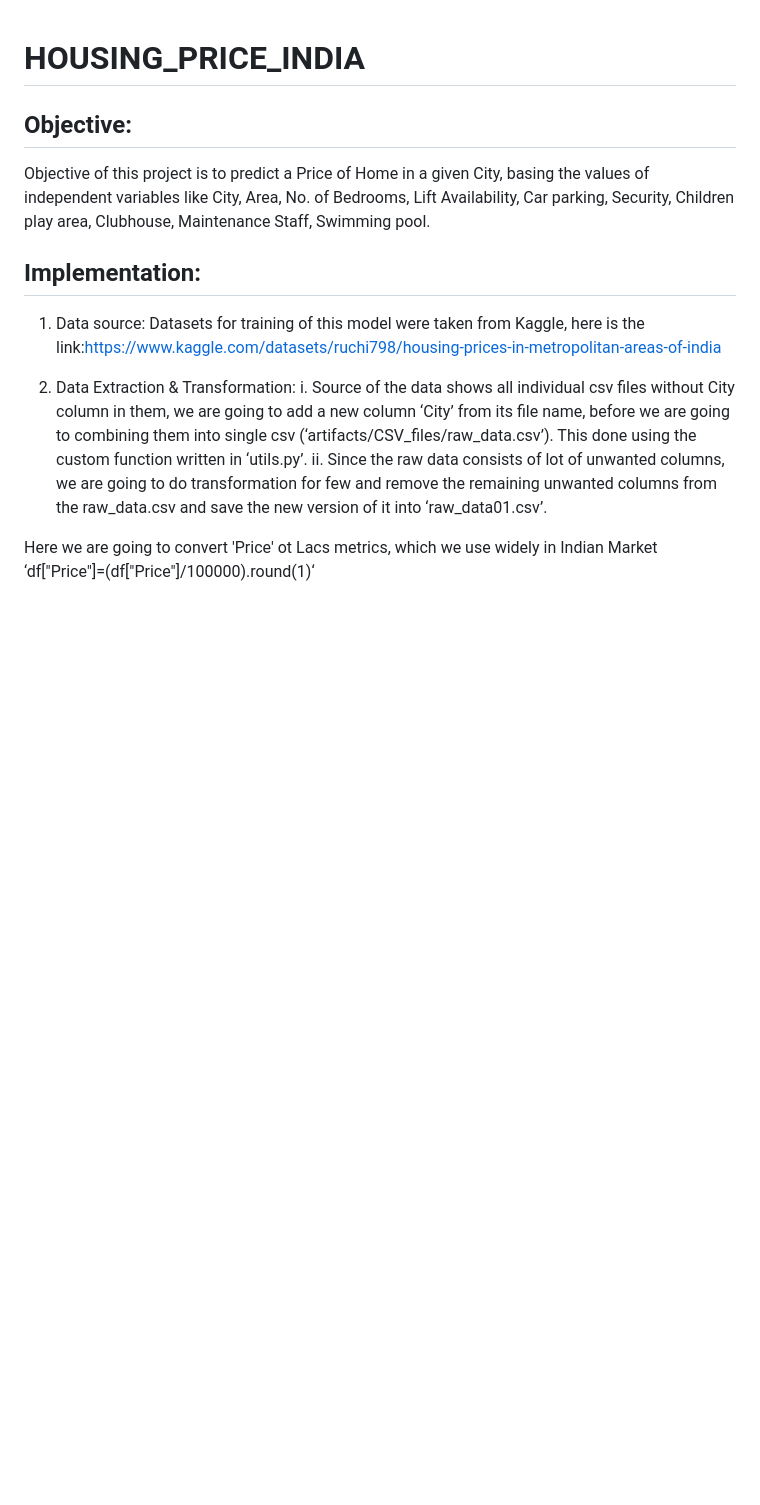
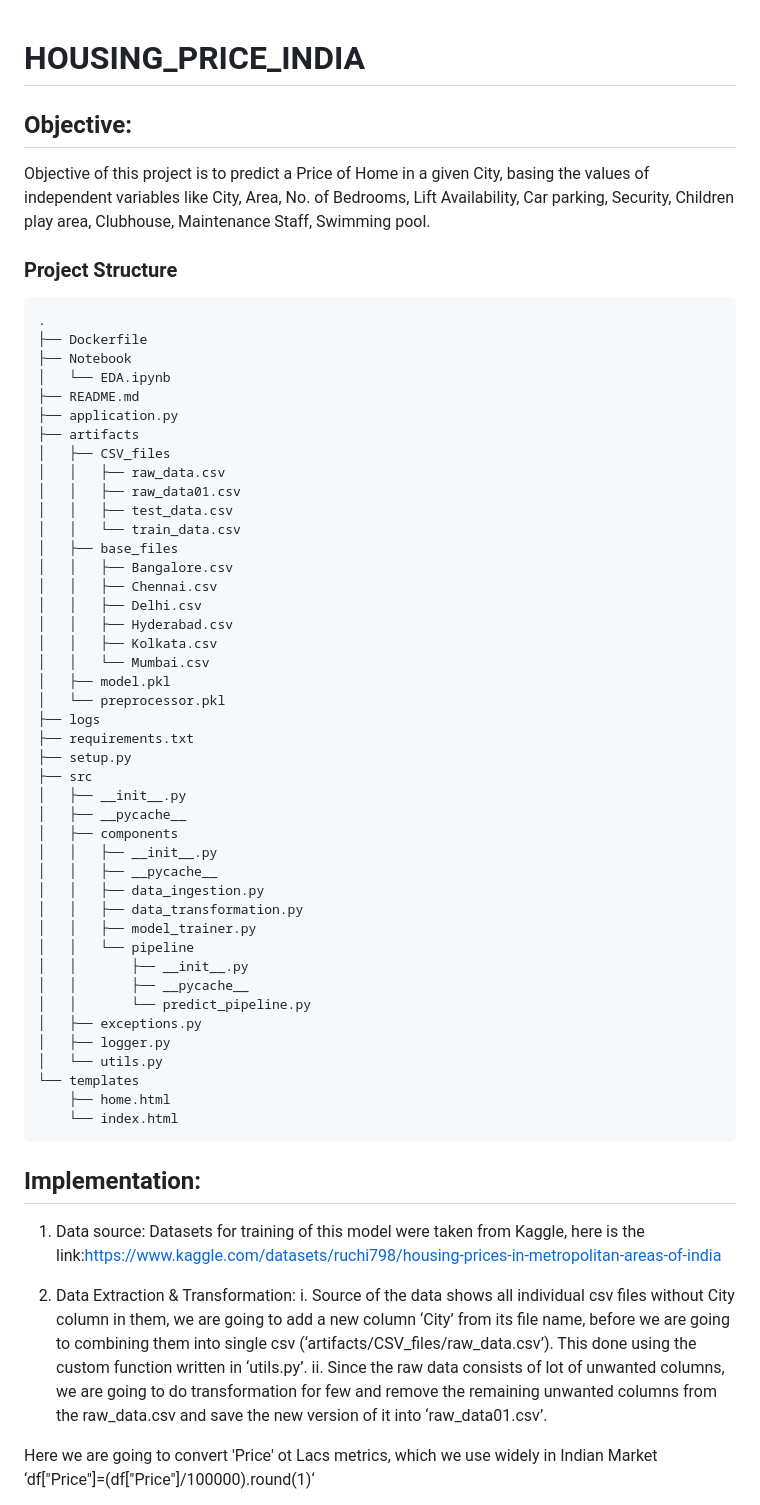
Before and after one commit to SaINallamothu/HOUSING_PRICE_INDIA, a Markdown page: README.md, the part around the change. Drawn GitHub-style; blank space fills up the shorter version.

````diff
--- a/README.md
+++ b/README.md
@@ -3,6 +3,54 @@
 ## Objective:
 
 Objective of this project is to predict a Price of Home in a given City, basing the values of independent variables like City, Area, No. of Bedrooms, Lift Availability, Car parking, Security, Children play area, Clubhouse, Maintenance Staff, Swimming pool.
+
+### Project Structure
+
+```bash
+.
+├── Dockerfile
+├── Notebook
+│   └── EDA.ipynb
+├── README.md
+├── application.py
+├── artifacts
+│   ├── CSV_files
+│   │   ├── raw_data.csv
+│   │   ├── raw_data01.csv
+│   │   ├── test_data.csv
+│   │   └── train_data.csv
+│   ├── base_files
+│   │   ├── Bangalore.csv
+│   │   ├── Chennai.csv
+│   │   ├── Delhi.csv
+│   │   ├── Hyderabad.csv
+│   │   ├── Kolkata.csv
+│   │   └── Mumbai.csv
+│   ├── model.pkl
+│   └── preprocessor.pkl
+├── logs
+├── requirements.txt
+├── setup.py
+├── src
+│   ├── __init__.py
+│   ├── __pycache__
+│   ├── components
+│   │   ├── __init__.py
+│   │   ├── __pycache__
+│   │   ├── data_ingestion.py
+│   │   ├── data_transformation.py
+│   │   ├── model_trainer.py
+│   │   └── pipeline
+│   │       ├── __init__.py
+│   │       ├── __pycache__
+│   │       └── predict_pipeline.py
+│   ├── exceptions.py
+│   ├── logger.py
+│   └── utils.py
+└── templates
+    ├── home.html
+    └── index.html
+```
 
 ## Implementation:
 
````
